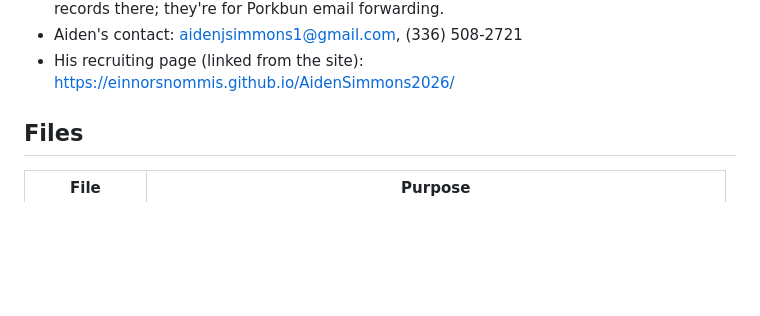
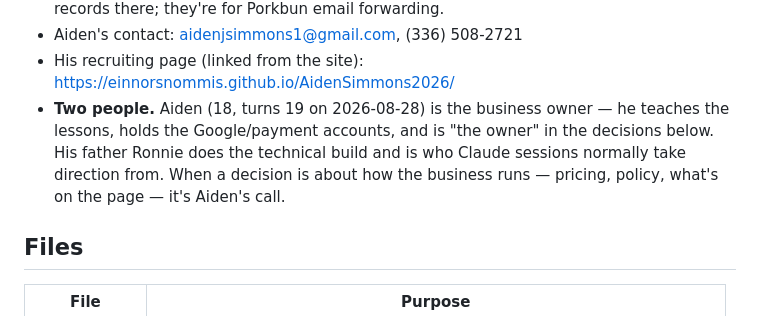
Before and after one commit to EinnorSnommis/catchwithaiden, a Markdown page: CLAUDE.md, the part around the change. Drawn GitHub-style; blank space fills up the shorter version.

Commit message:
CLAUDE.md: note Aiden owns the business, Ronnie does the build

```diff
--- a/CLAUDE.md
+++ b/CLAUDE.md
@@ -16,6 +16,11 @@ $30, ages 8–15, 1-on-1 only.
   the MX/SPF records there; they're for Porkbun email forwarding.
 - Aiden's contact: aidenjsimmons1@gmail.com, (336) 508-2721
 - His recruiting page (linked from the site): https://einnorsnommis.github.io/AidenSimmons2026/
+- **Two people.** Aiden (18, turns 19 on 2026-08-28) is the business owner — he
+  teaches the lessons, holds the Google/payment accounts, and is "the owner" in
+  the decisions below. His father Ronnie does the technical build and is who
+  Claude sessions normally take direction from. When a decision is about how the
+  business runs — pricing, policy, what's on the page — it's Aiden's call.
 
 ## Files
 
```
